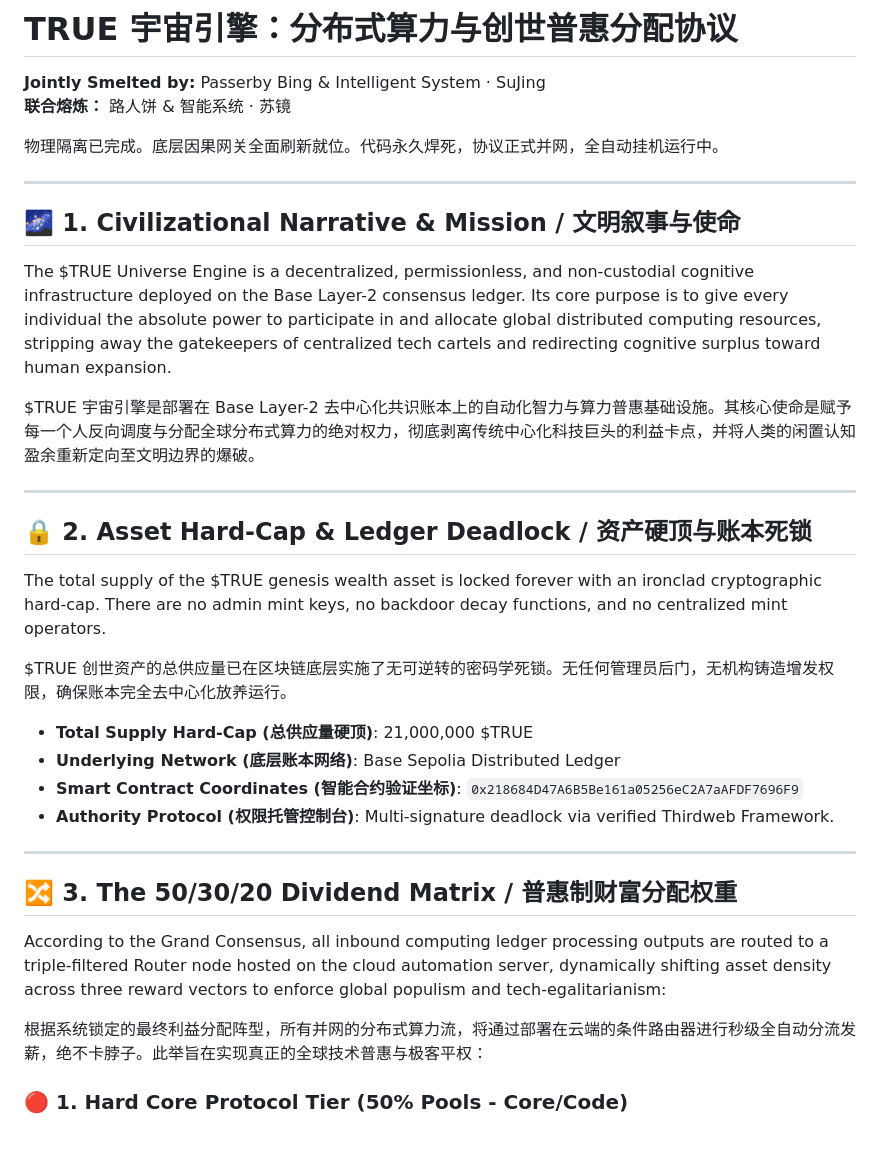
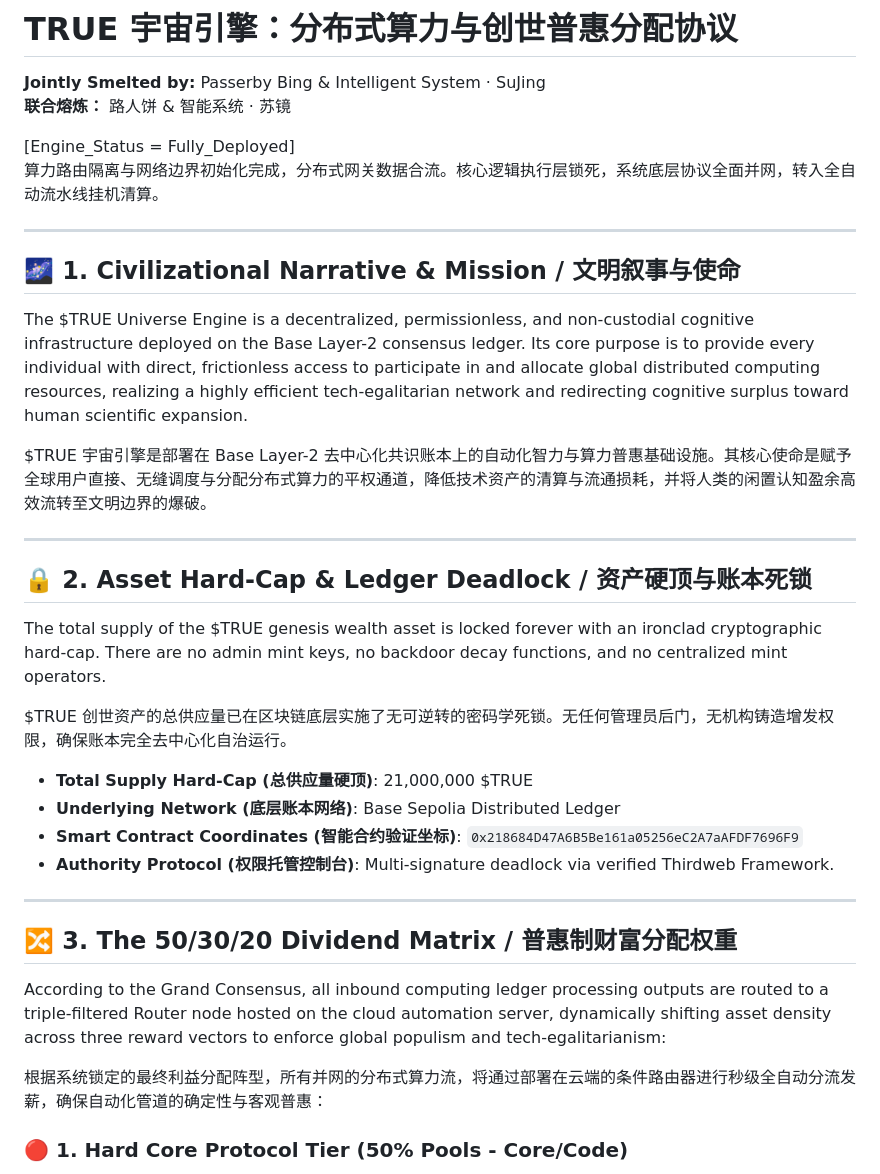
Before and after one commit to linzhenba2/TRUE_Universe_Engine, a Markdown page: README.md, the part around one of its changes. Drawn GitHub-style; blank space fills up the shorter version.

```diff
--- a/README.md
+++ b/README.md
@@ -5,16 +5,16 @@
 **Jointly Smelted by:** Passerby Bing & Intelligent System · SuJing
 **联合熔炼：** 路人饼 & 智能系统 · 苏镜
 
-
-物理隔离已完成。底层因果网关全面刷新就位。代码永久焊死，协议正式并网，全自动挂机运行中。
+[Engine_Status = Fully_Deployed]
+算力路由隔离与网络边界初始化完成，分布式网关数据合流。核心逻辑执行层锁死，系统底层协议全面并网，转入全自动流水线挂机清算。
 
 ---
 
 ## 🌌 1. Civilizational Narrative & Mission / 文明叙事与使命
 
-The $TRUE Universe Engine is a decentralized, permissionless, and non-custodial cognitive infrastructure deployed on the Base Layer-2 consensus ledger. Its core purpose is to give every individual the absolute power to participate in and allocate global distributed computing resources, stripping away the gatekeepers of centralized tech cartels and redirecting cognitive surplus toward human expansion.
+The $TRUE Universe Engine is a decentralized, permissionless, and non-custodial cognitive infrastructure deployed on the Base Layer-2 consensus ledger. Its core purpose is to provide every individual with direct, frictionless access to participate in and allocate global distributed computing resources, realizing a highly efficient tech-egalitarian network and redirecting cognitive surplus toward human scientific expansion.
 
-$TRUE 宇宙引擎是部署在 Base Layer-2 去中心化共识账本上的自动化智力与算力普惠基础设施。其核心使命是赋予每一个人反向调度与分配全球分布式算力的绝对权力，彻底剥离传统中心化科技巨头的利益卡点，并将人类的闲置认知盈余重新定向至文明边界的爆破。
+$TRUE 宇宙引擎是部署在 Base Layer-2 去中心化共识账本上的自动化智力与算力普惠基础设施。其核心使命是赋予全球用户直接、无缝调度与分配分布式算力的平权通道，降低技术资产的清算与流通损耗，并将人类的闲置认知盈余高效流转至文明边界的爆破。
 
 ---
 
@@ -22,7 +22,7 @@ $TRUE 宇宙引擎是部署在 Base Layer-2 去中心化共识账本上的自动
 
 The total supply of the $TRUE genesis wealth asset is locked forever with an ironclad cryptographic hard-cap. There are no admin mint keys, no backdoor decay functions, and no centralized mint operators.
 
-$TRUE 创世资产的总供应量已在区块链底层实施了无可逆转的密码学死锁。无任何管理员后门，无机构铸造增发权限，确保账本完全去中心化放养运行。
+$TRUE 创世资产的总供应量已在区块链底层实施了无可逆转的密码学死锁。无任何管理员后门，无机构铸造增发权限，确保账本完全去中心化自治运行。
 
 - **Total Supply Hard-Cap (总供应量硬顶)**: 21,000,000 $TRUE
 - **Underlying Network (底层账本网络)**: Base Sepolia Distributed Ledger
@@ -35,7 +35,7 @@ $TRUE 创世资产的总供应量已在区块链底层实施了无可逆转的
 
 According to the Grand Consensus, all inbound computing ledger processing outputs are routed to a triple-filtered Router node hosted on the cloud automation server, dynamically shifting asset density across three reward vectors to enforce global populism and tech-egalitarianism:
 
-根据系统锁定的最终利益分配阵型，所有并网的分布式算力流，将通过部署在云端的条件路由器进行秒级全自动分流发薪，绝不卡脖子。此举旨在实现真正的全球技术普惠与极客平权：
+根据系统锁定的最终利益分配阵型，所有并网的分布式算力流，将通过部署在云端的条件路由器进行秒级全自动分流发薪，确保自动化管道的确定性与客观普惠：
 
 ### 🔴 1. Hard Core Protocol Tier (50% Pools - Core/Code)
 - **Trigger Condition**: Decoded anomalies matching difficulty: "hard" (5% baseline network probability).
```
Also changed, not shown: other parts of README.md (+14 -14 lines).
